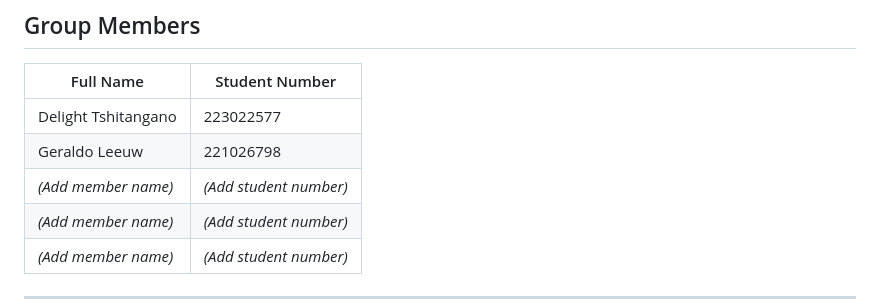
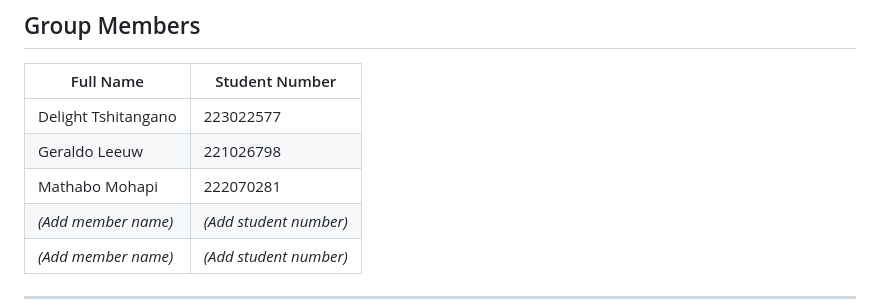
Before and after one commit to Delight2k44/-Student-Assistant-Application-System, a Markdown page: README.md, the part around the change. Rendered like a GitHub page.

Commit message:
Updated team member details

```diff
--- a/README.md
+++ b/README.md
@@ -24,7 +24,7 @@ The application supports two user roles:
 |---|---|
 | Delight Tshitangano | 223022577 |
 | Geraldo Leeuw | 221026798 |
-| *(Add member name)* | *(Add student number)* |
+| Mathabo Mohapi | 222070281|
 | *(Add member name)* | *(Add student number)* |
 | *(Add member name)* | *(Add student number)* |
 
```
